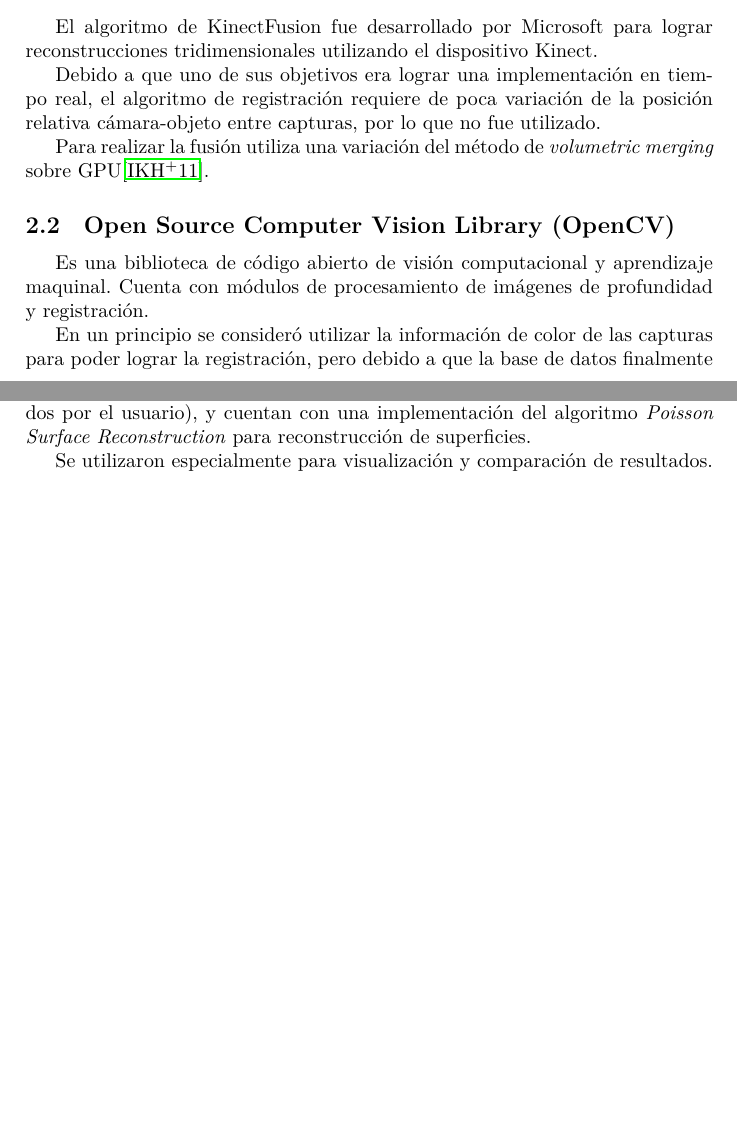
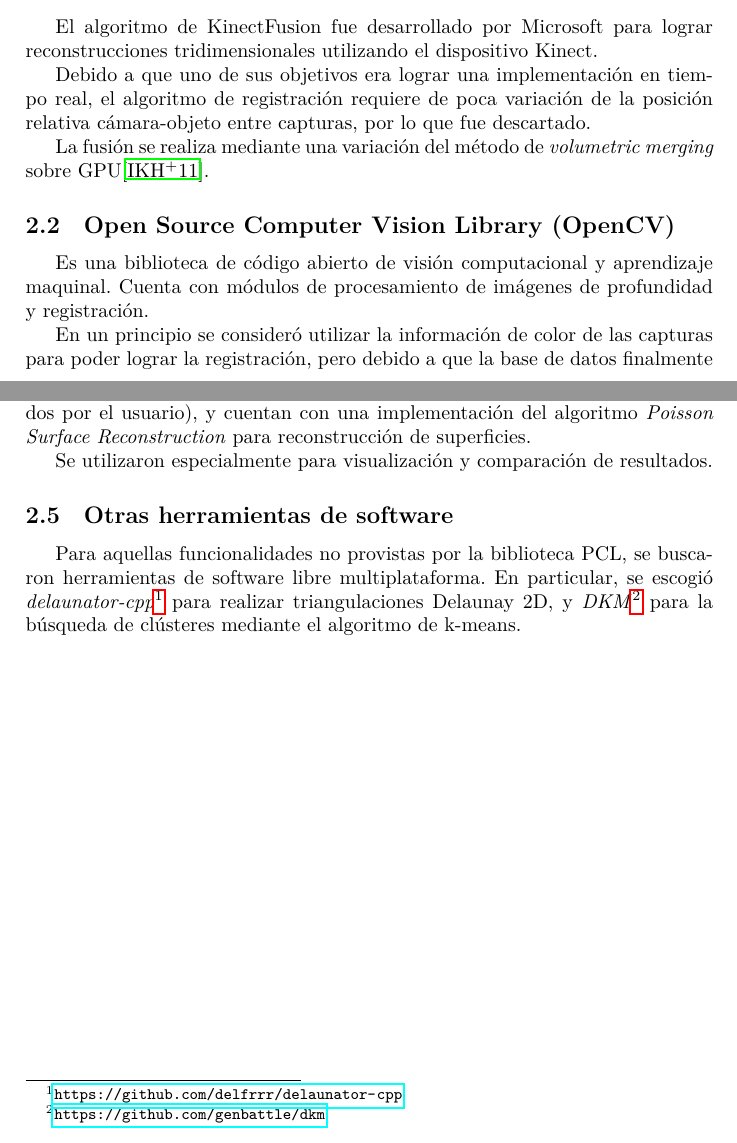
Before and after one commit to ne555/fusion3d, a LaTeX thesis (informe/final/main.tex, which reads informe/final/herramientas.tex): two parts of pages 25 and 26 of 61, joined at a grey line, cut so that both start at the same text, the shorter picture padded with empty space. Compiled offline with LuaLaTeX.

Commit message:
delaunator y DKM en herramientas

```diff
--- a/informe/final/herramientas.tex
+++ b/informe/final/herramientas.tex
@@ -89,9 +89,9 @@ para lograr reconstrucciones tridimensionales utilizando el dispositivo Kinect.
 	%kinectfusion_real-time_3d_reconstruction_and_interaction_using_a_moving_depth_camera
 	Debido a que uno de sus objetivos era lograr una implementación en tiempo
 	real, el algoritmo de registración requiere de poca variación
-	de la posición relativa cámara-objeto entre capturas, por lo que no fue utilizado.
+	de la posición relativa cámara-objeto entre capturas, por lo que fue descartado.
 
-	Para realizar la fusión utiliza una variación del método de
+	La fusión se realiza mediante una variación del método de
 	\emph{volumetric merging} sobre GPU\cite{Izadi:2011:KRR:2047196.2047270}.
 
 	%Suposiciones:
@@ -139,3 +138,8 @@ para lograr reconstrucciones tridimensionales utilizando el dispositivo Kinect.
 	%\Nota{En particular, CloudCompare permite definir condiciones de borde Dirichlet}
 
 	Se utilizaron especialmente para visualización y comparación de resultados.
+
+	\subsection{Otras herramientas de software}
+	Para aquellas funcionalidades no provistas por la biblioteca PCL, se buscaron herramientas de software libre multiplataforma.
+	En particular, se escogió \emph{delaunator-cpp}\footnote{\url{https://github.com/delfrrr/delaunator-cpp}} para realizar triangulaciones Delaunay 2D,
+	y \emph{DKM}\footnote{\url{https://github.com/genbattle/dkm}} para la búsqueda de clústeres mediante el algoritmo de k-means.
```
Also changed, not shown: informe/final/herramientas.tex (5 more changed lines).
